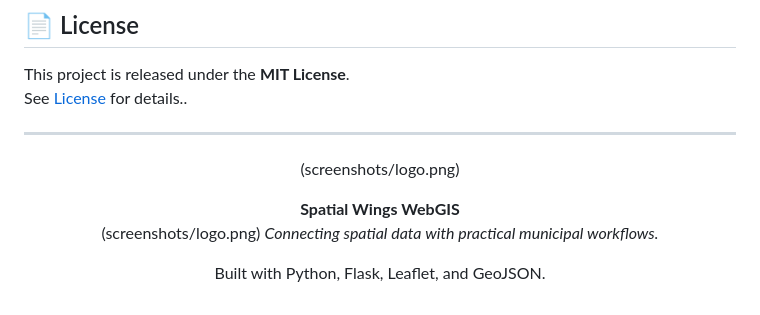
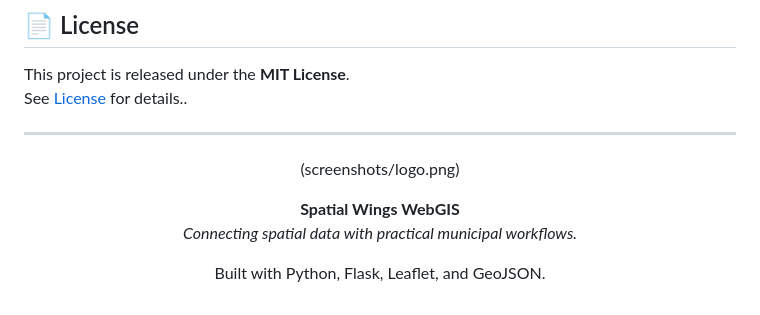
Before and after one commit to abhinandshah/WebGIS-v2, a Markdown page: README.md, the part around the change. Drawn GitHub-style.

Commit message:
Fix logo display in README.md

```diff
--- a/README.md
+++ b/README.md
@@ -367,8 +367,8 @@ See [License](LICENSE) for details..
 
 (screenshots/logo.png)
 
+
 **Spatial Wings WebGIS**
-(screenshots/logo.png)
 *Connecting spatial data with practical municipal workflows.*
 
 Built with Python, Flask, Leaflet, and GeoJSON.
```
